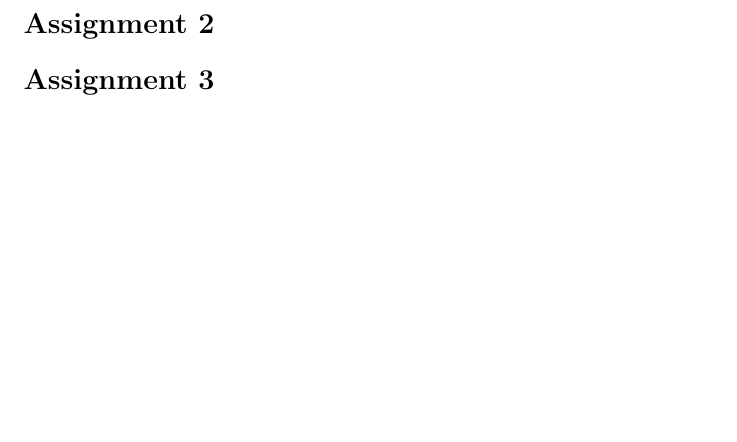
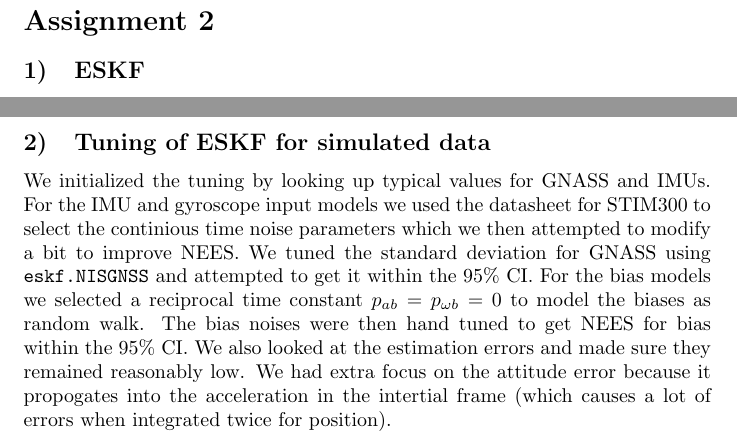
Before and after one commit to HaavardM/ttk4250-sensor-fusion, a LaTeX document (latex/ov.tex, which reads latex/a2task1.tex, latex/a2task2.tex): part of page 6 of 6 before the commit and two parts of pages 5 and 6 of 8 after it, the two joined at a grey line, cut so that both start at the same text, the shorter picture padded with empty space. Compiled offline with pdfLaTeX.

Commit message:
Add explanation for task a2task2

```diff
--- /dev/null
+++ b/latex/a2task1.tex
@@ -0,0 +1 @@
+\subsection{ESKF}
--- /dev/null
+++ b/latex/a2task2.tex
@@ -0,0 +1,3 @@
+\subsection{Tuning of ESKF for simulated data}
+
+We initialized the tuning by looking up typical values for GNASS and IMUs. For the IMU and gyroscope input models we used the datasheet for STIM300 to select the continious time noise parameters which we then attempted to modify a bit to improve NEES. We tuned the standard deviation for GNASS using \texttt{eskf.NISGNSS} and attempted to get it within the $95\%$ CI. For the bias models we selected a reciprocal time constant $p_{ab} = p_{\omega b} = 0$ to model the biases as random walk. The bias noises were then hand tuned to get NEES for bias within the $95\%$ CI. We also looked at the estimation errors and made sure they remained reasonably low. We had extra focus on the attitude error because it propogates into the acceleration in the intertial frame (which causes a lot of errors when integrated twice for position).
--- a/latex/ov.tex
+++ b/latex/ov.tex
@@ -17,7 +17,7 @@
 
 % Section numbering %
 \renewcommand\thesection{Assignment \arabic{section}}
-\renewcommand\thesubsection{Task \arabic{subsection})}
+\renewcommand\thesubsection{\arabic{subsection})}
 
 % Proofs
 \newcommand\TombStone{\rule{.5em}{.5em}} % The tombest stone
@@ -35,6 +35,9 @@
 \include{a1task2}
 \include{a1task3}
 \section{}
+\input{a2task1}
+\include{a2task2}
+\include{a2task3}
 \section{}
 
 \end{document}
```
Also changed, not shown: latex/a2task3.tex (added, +1 -0 lines), latex/ov.tex (2 more changed lines).
